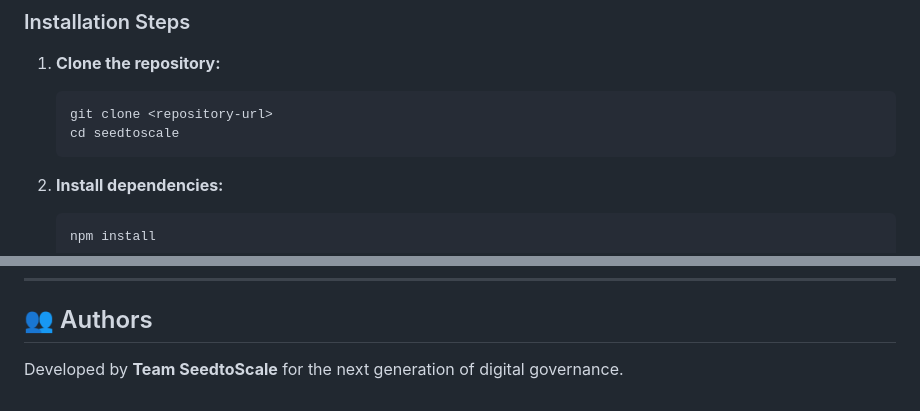
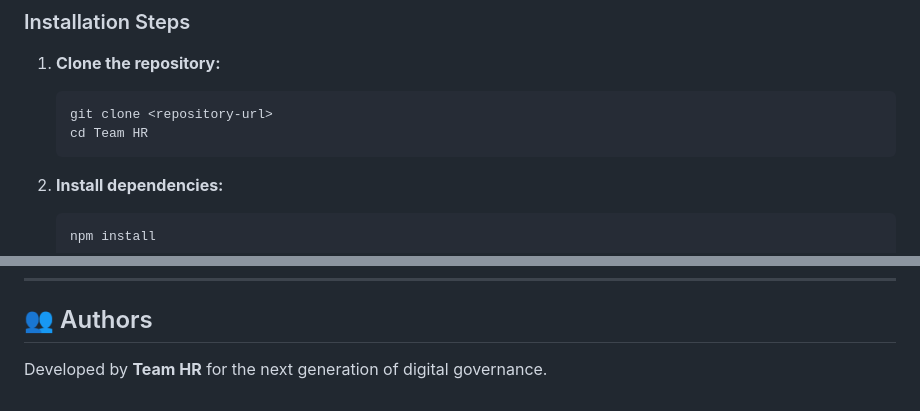
Before and after one commit to hanya98/civitas-, a Markdown page: README.md, 2 parts joined by grey strips. GitHub-like rendering.

Commit message:
Update README.md: apply requested changes
Co-authored-by: Copilot <223556219+Copilot@users.noreply.github.com>

````diff
--- a/README.md
+++ b/README.md
@@ -57,7 +57,7 @@ Civitas leverages Google’s **Gemini 2.0 Flash** to automate complex administra
 1. **Clone the repository:**
    ```bash
    git clone <repository-url>
-   cd seedtoscale
+   cd Team HR
    ```
 
 2. **Install dependencies:**
@@ -87,4 +87,4 @@ Civitas leverages Google’s **Gemini 2.0 Flash** to automate complex administra
 ---
 
 ## 👥 Authors
-Developed by **Team SeedtoScale** for the next generation of digital governance.
+Developed by **Team HR** for the next generation of digital governance.
````
